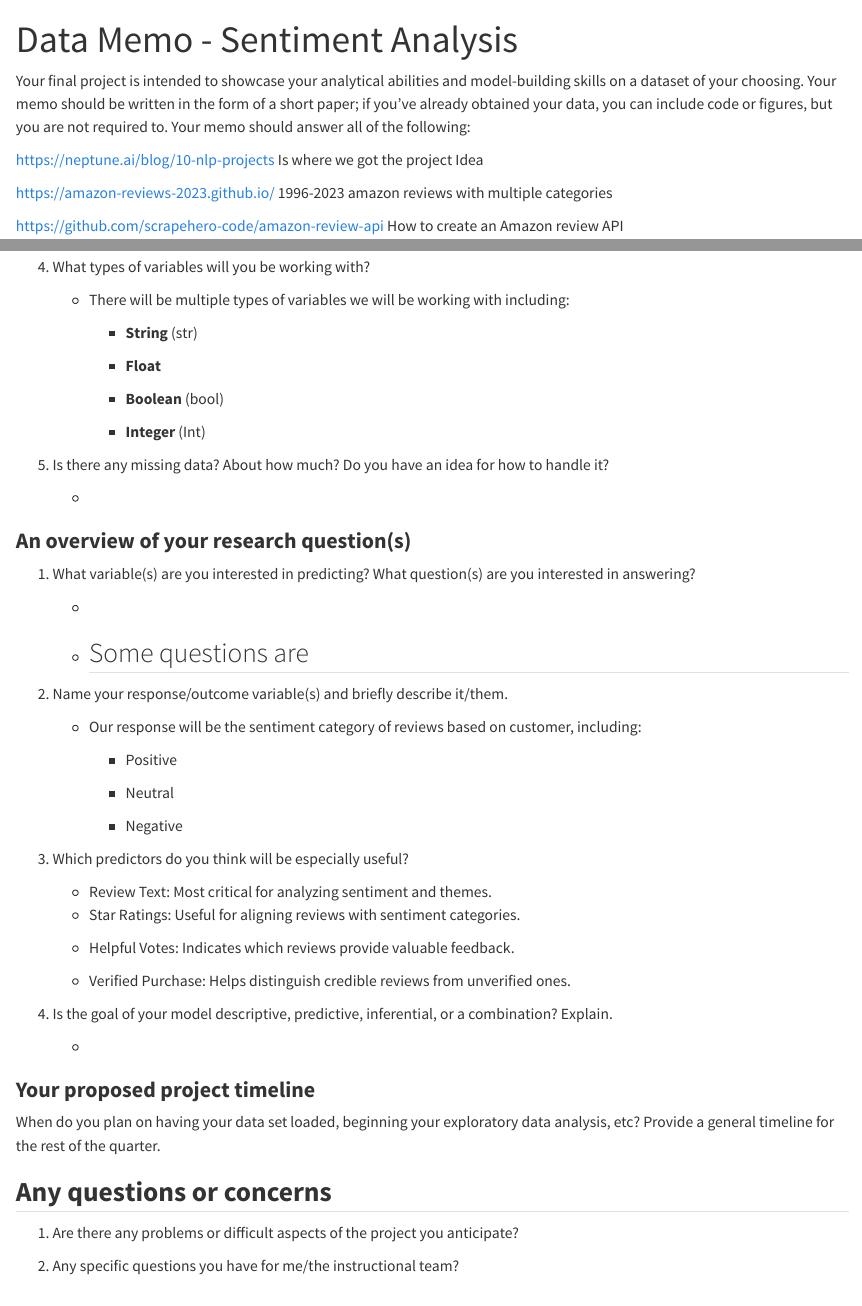
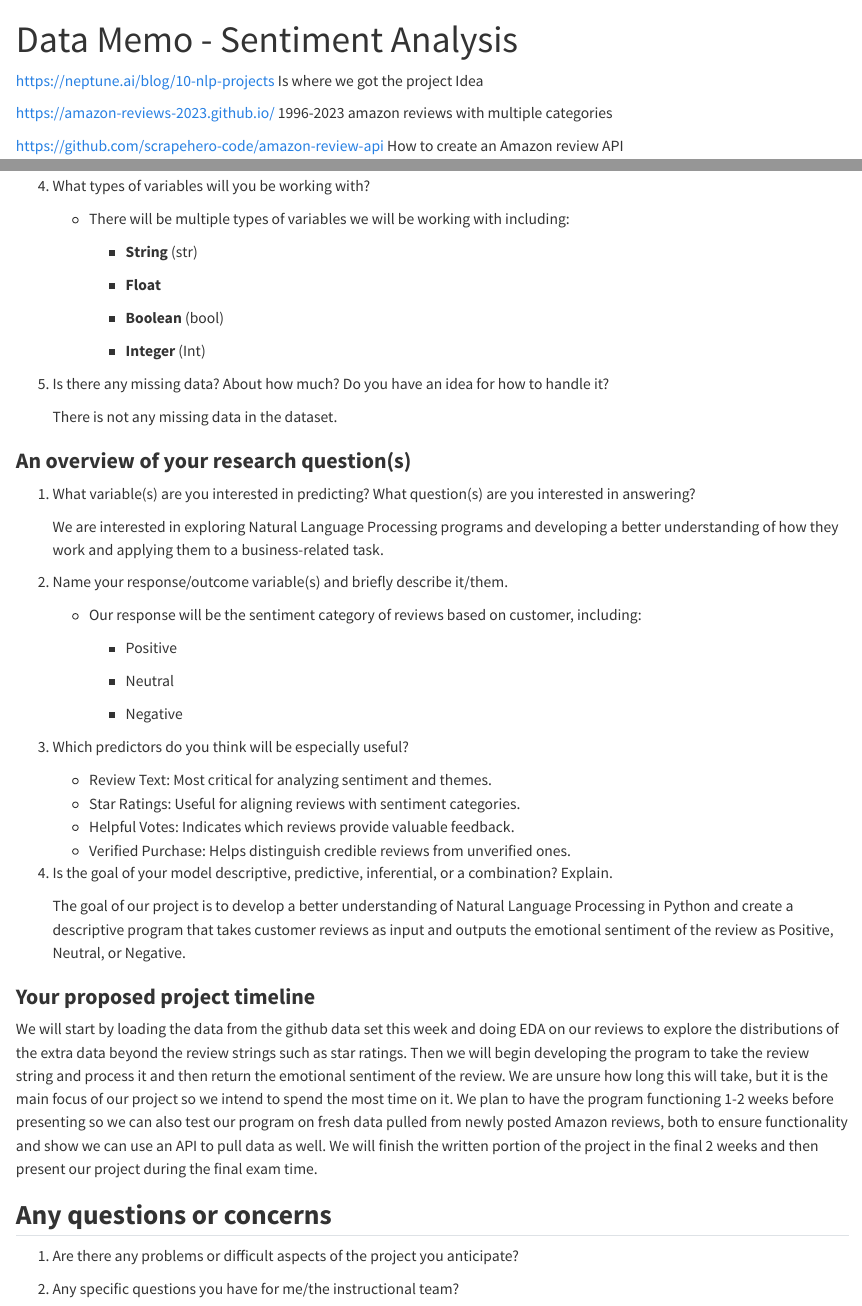
Before and after one commit to WilliamNelson007/PSTAT-134-Winter25-GroupProj, a Quarto document (Data Memo - Sentiment Analysis.qmd): the page in a window 1100 px wide, from its top, and a second part further down, joined at a grey line. Rendered offline with R 4.5, knitr and Pandoc in place of Quarto, with nearby package versions.

Commit message:
Update Data Memo - Sentiment Analysis.qmd

```diff
--- a/Data Memo - Sentiment Analysis.qmd
+++ b/Data Memo - Sentiment Analysis.qmd
@@ -3,8 +3,6 @@ title: "Data Memo - Sentiment Analysis"
 format: html
 editor: visual
 ---
-
-Your final project is intended to showcase your analytical abilities and model-building skills on a dataset of your choosing. Your memo should be written in the form of a short paper; if you've already obtained your data, you can include code or figures, but you are not required to. Your memo should answer all of the following:
 
 <https://neptune.ai/blog/10-nlp-projects> Is where we got the project Idea
 
@@ -67,15 +65,13 @@ Your final project is intended to showcase your analytical abilities and model-b
 
 5.  Is there any missing data? About how much? Do you have an idea for how to handle it?
 
-    -
+    There is not any missing data in the dataset.
 
 ### **An overview of your research question(s)**
 
 1.  What variable(s) are you interested in predicting? What question(s) are you interested in answering?
 
-    -
-    -   Some questions are
-        -
+    We are interested in exploring Natural Language Processing programs and developing a better understanding of how they work and applying them to a business-related task.
 
 2.  Name your response/outcome variable(s) and briefly describe it/them.
 
@@ -90,22 +86,17 @@ Your final project is intended to showcase your analytical abilities and model-b
 3.  Which predictors do you think will be especially useful?
 
     -   Review Text: Most critical for analyzing sentiment and themes.
-
-    <!-- -->
-
     -   Star Ratings: Useful for aligning reviews with sentiment categories.
-
     -   Helpful Votes: Indicates which reviews provide valuable feedback.
-
     -   Verified Purchase: Helps distinguish credible reviews from unverified ones.
 
 4.  Is the goal of your model descriptive, predictive, inferential, or a combination? Explain.
 
-    -
+    The goal of our project is to develop a better understanding of Natural Language Processing in Python and create a descriptive program that takes customer reviews as input and outputs the emotional sentiment of the review as Positive, Neutral, or Negative.
 
 ### **Your proposed project timeline**
 
-When do you plan on having your data set loaded, beginning your exploratory data analysis, etc? Provide a general timeline for the rest of the quarter.
+We will start by loading the data from the github data set this week and doing EDA on our reviews to explore the distributions of the extra data beyond the review strings such as star ratings. Then we will begin developing the program to take the review string and process it and then return the emotional sentiment of the review. We are unsure how long this will take, but it is the main focus of our project so we intend to spend the most time on it. We plan to have the program functioning 1-2 weeks before presenting so we can also test our program on fresh data pulled from newly posted Amazon reviews, both to ensure functionality and show we can use an API to pull data as well. We will finish the written portion of the project in the final 2 weeks and then present our project during the final exam time.
 
 ## **Any questions or concerns**
 
```
